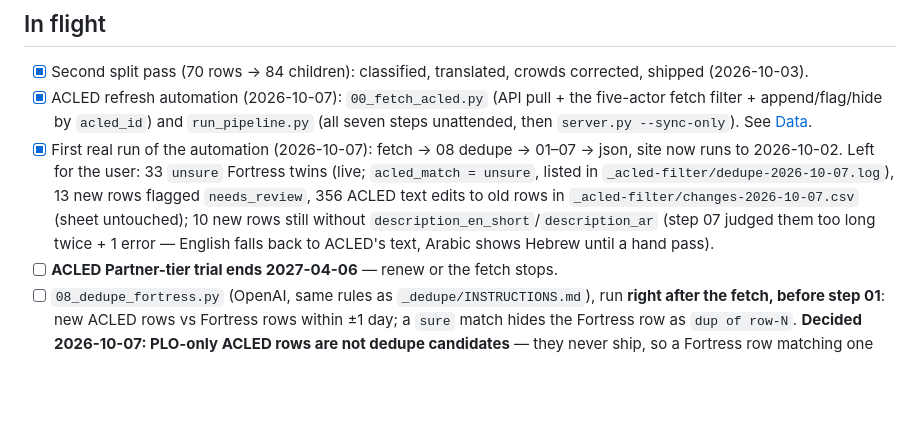
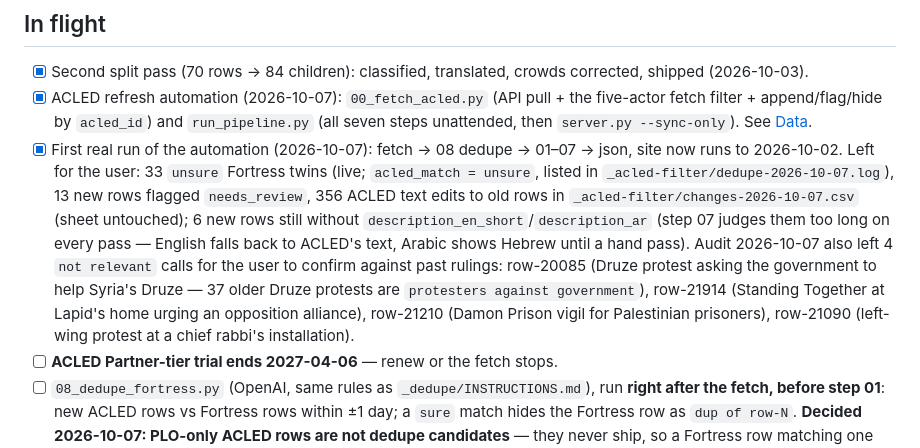
Before and after one commit to eyalraz200-cell/both-sides-project, a Markdown page: wiki/Data-Todo.md, the part around the change. GitHub-like rendering; blank space fills up the shorter version.

```diff
--- a/wiki/Data-Todo.md
+++ b/wiki/Data-Todo.md
@@ -12,9 +12,14 @@ date; the rules behind each one live in [Data](Data.md).
       now runs to 2026-10-02. Left for the user: 33 `unsure` Fortress twins (live;
       `acled_match = unsure`, listed in `_acled-filter/dedupe-2026-10-07.log`), 13 new rows
       flagged `needs_review`, 356 ACLED text edits to old rows in
-      `_acled-filter/changes-2026-10-07.csv` (sheet untouched); 10 new rows still without
-      `description_en_short`/`description_ar` (step 07 judged them too long twice + 1 error —
-      English falls back to ACLED's text, Arabic shows Hebrew until a hand pass).
+      `_acled-filter/changes-2026-10-07.csv` (sheet untouched); 6 new rows still without
+      `description_en_short`/`description_ar` (step 07 judges them too long on every pass —
+      English falls back to ACLED's text, Arabic shows Hebrew until a hand pass). Audit
+      2026-10-07 also left 4 `not relevant` calls for the user to confirm against past rulings:
+      row-20085 (Druze protest asking the government to help Syria's Druze — 37 older Druze
+      protests are `protesters against government`), row-21914 (Standing Together at Lapid's
+      home urging an opposition alliance), row-21210 (Damon Prison vigil for Palestinian
+      prisoners), row-21090 (left-wing protest at a chief rabbi's installation).
 - [ ] **ACLED Partner-tier trial ends 2027-04-06** — renew or the fetch stops.
 - [ ] `08_dedupe_fortress.py` (OpenAI, same rules as `_dedupe/INSTRUCTIONS.md`), run **right
       after the fetch, before step 01**: new ACLED rows vs Fortress rows within ±1 day; a `sure`
```
